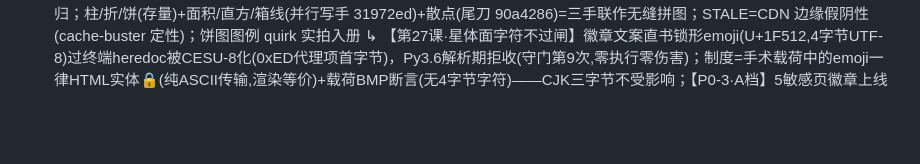
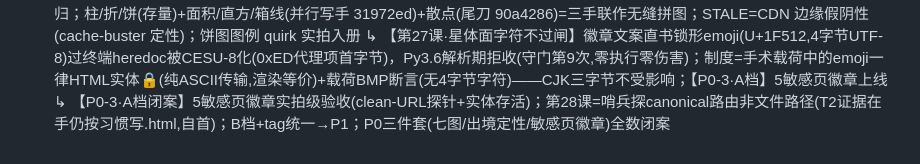
Before and after one commit to donglingjiu/ai-toolsBox, a Markdown page: ai-toolbox-v2-optimized/docs/ROADMAP.md, the part around the change. Drawn GitHub-style; blank space fills up the shorter version.

```diff
--- a/ai-toolbox-v2-optimized/docs/ROADMAP.md
+++ b/ai-toolbox-v2-optimized/docs/ROADMAP.md
@@ -170,3 +170,4 @@
   ↳ 【第26课·多写者战场/记忆作废制】同仓同工作区并行会话对刀：P0-1 三发手术被闸拦下(守门7连零伤害)后，并行写手 31972ed 以另一套实现收编 area/hist/box 并 CLOSED——上轮 dump=快照非事实，每轮动刀前 git log 对表+区带重读；本会话尾刀只补其未覆盖象限=scatter 第7图+SW v14；读断言前置+写盘殿后=全或无；守门第8次=折行断言缺续行符解析期死亡(零执行零伤害)
   ↳ 【P0-1 七图总闭案】7/7 真渲染+SVG 下载+零回归；柱/折/饼(存量)+面积/直方/箱线(并行写手 31972ed)+散点(尾刀 90a4286)=三手联作无缝拼图；STALE=CDN 边缘假阴性(cache-buster 定性)；饼图图例 quirk 实拍入册
   ↳ 【第27课·星体面字符不过闸】徽章文案直书锁形emoji(U+1F512,4字节UTF-8)过终端heredoc被CESU-8化(0xED代理项首字节)，Py3.6解析期拒收(守门第9次,零执行零伤害)；制度=手术载荷中的emoji一律HTML实体&#128274;(纯ASCII传输,渲染等价)+载荷BMP断言(无4字节字符)——CJK三字节不受影响；【P0-3·A档】5敏感页徽章上线
+  ↳ 【P0-3·A档闭案】5敏感页徽章实拍级验收(clean-URL探针+实体存活)；第28课=哨兵探canonical路由非文件路径(T2证据在手仍按习惯写.html,自首)；B档+tag统一→P1；P0三件套(七图/出境定性/敏感页徽章)全数闭案
```
Also changed, not shown: ai-toolbox-v2-optimized/docs/BACKLOG.md (+2 -1 lines).
